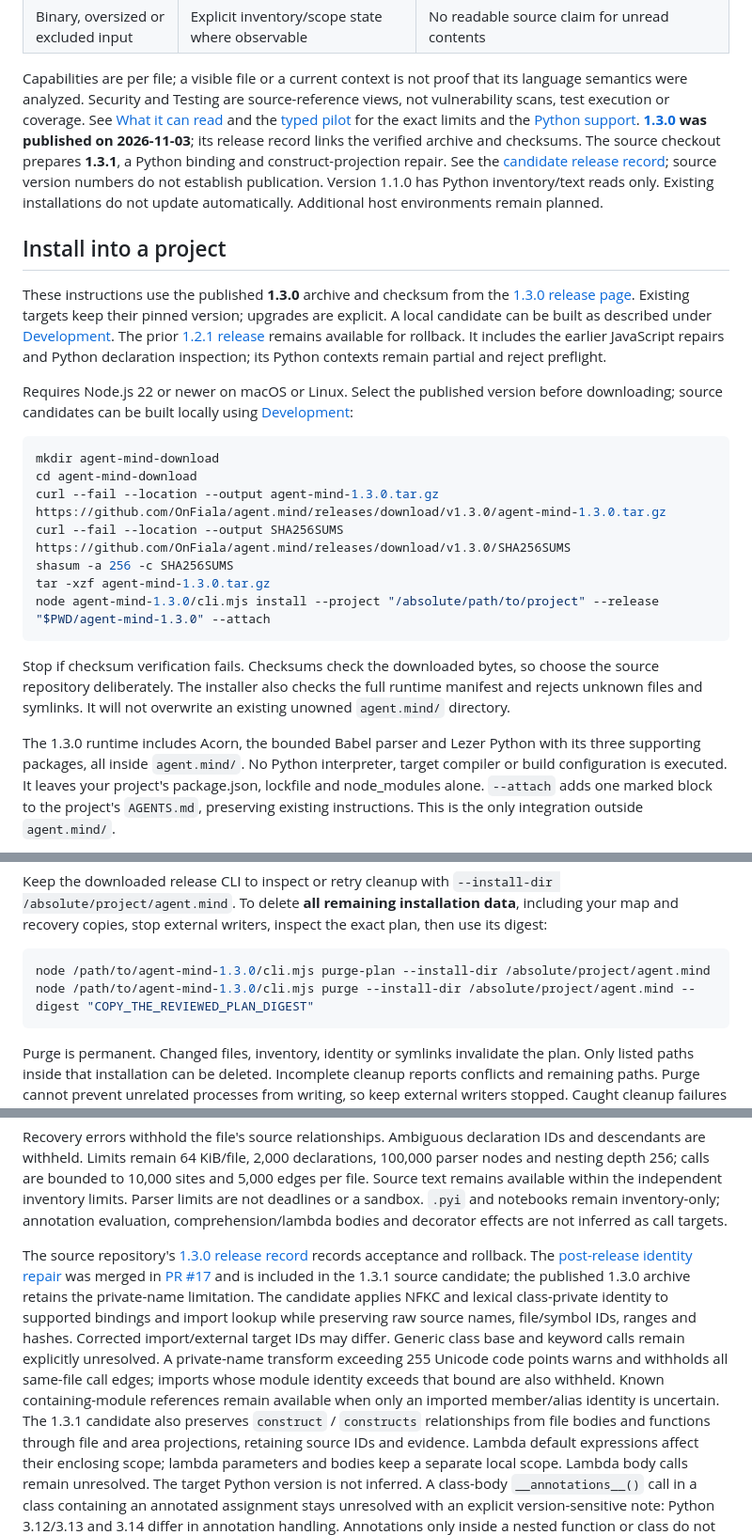
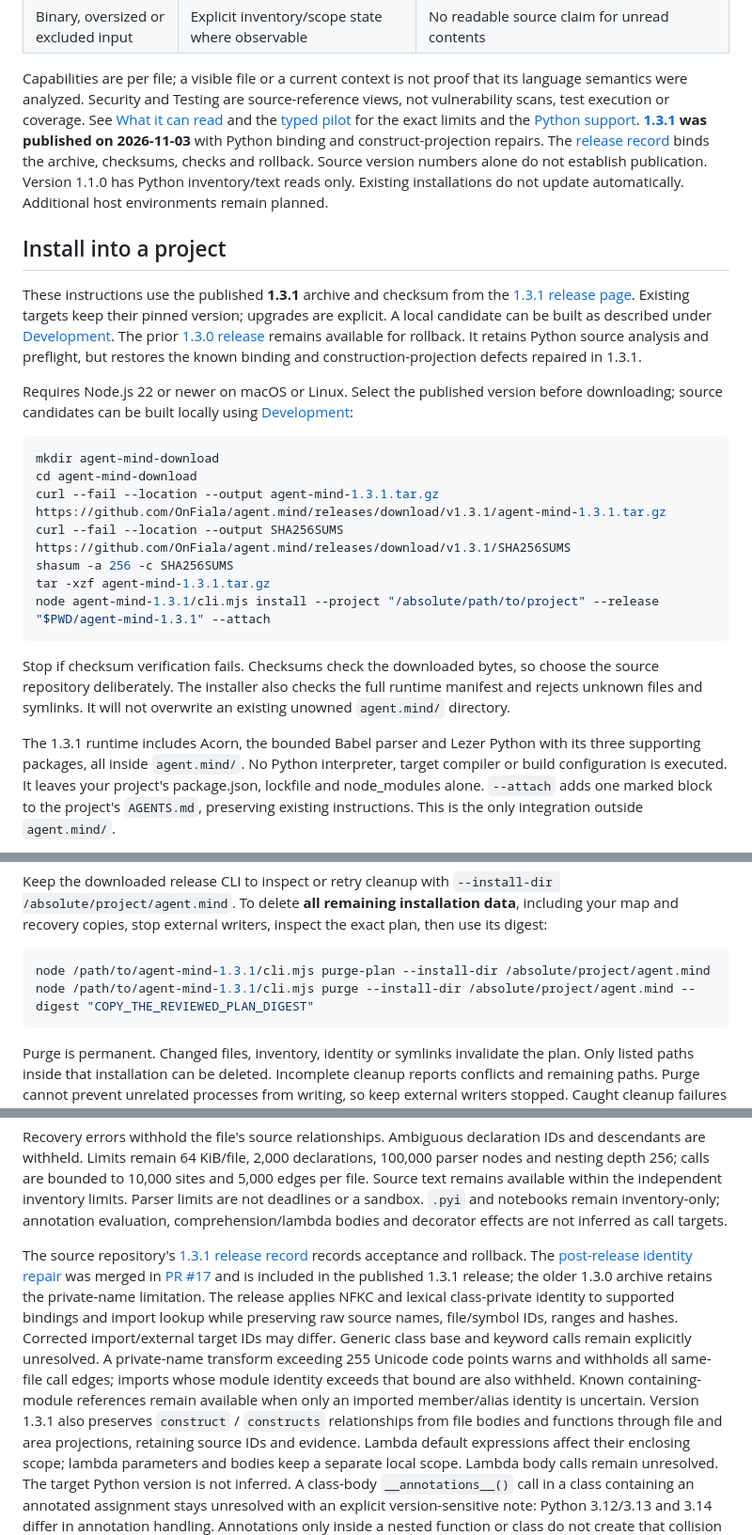
Before and after one commit to OnFiala/agent.mind, a Markdown page: README.md, 3 parts joined by grey strips. Shown at 94% size. GitHub-like rendering.

Commit message:
docs: record verified 1.3.1 publication and current install guide

````diff
--- a/README.md
+++ b/README.md
@@ -39,23 +39,22 @@ its language semantics were analyzed. Security and Testing are source-reference
 views, not vulnerability scans, test execution or coverage. See
 [What it can read](#what-it-can-read) and the [typed pilot](#typescripttsxjsx-inspection-pilot-110)
 for the exact limits and the [Python support](#python-source-analysis-130).
-**[1.3.0](https://github.com/OnFiala/agent.mind/releases/tag/v1.3.0) was published on
-2026-11-03**; its release record links the verified archive and checksums.
-The source checkout prepares **1.3.1**, a Python binding and construct-projection
-repair. See the [candidate release record](docs/releases/1.3.1.md); source version
-numbers do not establish publication.
+**[1.3.1](https://github.com/OnFiala/agent.mind/releases/tag/v1.3.1) was published on
+2026-11-03** with Python binding and construct-projection repairs. The
+[release record](docs/releases/1.3.1.md) binds the archive, checksums, checks and
+rollback. Source version numbers alone do not establish publication.
 Version 1.1.0 has Python inventory/text reads only.
 Existing installations do not update automatically. Additional host environments
 remain planned.
 
 ## Install into a project
 
-These instructions use the published **1.3.0** archive and checksum from the
-[1.3.0 release page](https://github.com/OnFiala/agent.mind/releases/tag/v1.3.0).
+These instructions use the published **1.3.1** archive and checksum from the
+[1.3.1 release page](https://github.com/OnFiala/agent.mind/releases/tag/v1.3.1).
 Existing targets keep their pinned version; upgrades are explicit. A local candidate
-can be built as described under [Development](#development). The prior [1.2.1 release](https://github.com/OnFiala/agent.mind/releases/tag/v1.2.1)
-remains available for rollback. It includes the earlier JavaScript repairs and
-Python declaration inspection; its Python contexts remain partial and reject preflight.
+can be built as described under [Development](#development). The prior [1.3.0 release](https://github.com/OnFiala/agent.mind/releases/tag/v1.3.0)
+remains available for rollback. It retains Python source analysis and preflight,
+but restores the known binding and construction-projection defects repaired in 1.3.1.
 
 Requires Node.js 22 or newer on macOS or Linux. Select the published version before
 downloading; source candidates can be built locally using [Development](#development):
@@ -63,11 +62,11 @@ downloading; source candidates can be built locally using [Development](#develop
 ```sh
 mkdir agent-mind-download
 cd agent-mind-download
-curl --fail --location --output agent-mind-1.3.0.tar.gz https://github.com/OnFiala/agent.mind/releases/download/v1.3.0/agent-mind-1.3.0.tar.gz
-curl --fail --location --output SHA256SUMS https://github.com/OnFiala/agent.mind/releases/download/v1.3.0/SHA256SUMS
+curl --fail --location --output agent-mind-1.3.1.tar.gz https://github.com/OnFiala/agent.mind/releases/download/v1.3.1/agent-mind-1.3.1.tar.gz
+curl --fail --location --output SHA256SUMS https://github.com/OnFiala/agent.mind/releases/download/v1.3.1/SHA256SUMS
 shasum -a 256 -c SHA256SUMS
-tar -xzf agent-mind-1.3.0.tar.gz
-node agent-mind-1.3.0/cli.mjs install --project "/absolute/path/to/project" --release "$PWD/agent-mind-1.3.0" --attach
+tar -xzf agent-mind-1.3.1.tar.gz
+node agent-mind-1.3.1/cli.mjs install --project "/absolute/path/to/project" --release "$PWD/agent-mind-1.3.1" --attach
 ```
 
 Stop if checksum verification fails. Checksums check the downloaded bytes, so
@@ -75,7 +74,7 @@ choose the source repository deliberately. The installer also checks the full
 runtime manifest and rejects unknown files and symlinks. It will not overwrite
 an existing unowned `agent.mind/` directory.
 
-The 1.3.0 runtime includes Acorn, the bounded Babel parser and Lezer Python with
+The 1.3.1 runtime includes Acorn, the bounded Babel parser and Lezer Python with
 its three supporting packages, all inside `agent.mind/`. No Python interpreter,
 target compiler or build configuration is executed.
 It leaves your project's package.json, lockfile and node_modules alone. `--attach`
@@ -350,8 +349,8 @@ data**, including your map and recovery copies, stop external writers, inspect
 the exact plan, then use its digest:
 
 ```sh
-node /path/to/agent-mind-1.3.0/cli.mjs purge-plan --install-dir /absolute/project/agent.mind
-node /path/to/agent-mind-1.3.0/cli.mjs purge --install-dir /absolute/project/agent.mind --digest "COPY_THE_REVIEWED_PLAN_DIGEST"
+node /path/to/agent-mind-1.3.1/cli.mjs purge-plan --install-dir /absolute/project/agent.mind
+node /path/to/agent-mind-1.3.1/cli.mjs purge --install-dir /absolute/project/agent.mind --digest "COPY_THE_REVIEWED_PLAN_DIGEST"
 ```
 
 Purge is permanent. Changed files, inventory, identity or symlinks invalidate the
@@ -679,18 +678,18 @@ available within the independent inventory limits. Parser limits are not deadlin
 or a sandbox. `.pyi` and notebooks remain inventory-only; annotation evaluation,
 comprehension/lambda bodies and decorator effects are not inferred as call targets.
 
-The source repository's [1.3.0 release record](docs/releases/1.3.0.md) records
+The source repository's [1.3.1 release record](docs/releases/1.3.1.md) records
 acceptance and rollback. The [post-release identity repair](docs/reviews/2026-11-03-python-identity-and-ui-plan.md)
 was merged in [PR #17](https://github.com/OnFiala/agent.mind/pull/17) and is included
-in the 1.3.1 source candidate; the published 1.3.0 archive retains the private-name
-limitation. The candidate applies NFKC and lexical class-private identity to supported
+in the published 1.3.1 release; the older 1.3.0 archive retains the private-name
+limitation. The release applies NFKC and lexical class-private identity to supported
 bindings and import lookup while preserving raw source names, file/symbol IDs, ranges
 and hashes. Corrected import/external target IDs may differ. Generic class base and
 keyword calls remain explicitly unresolved. A private-name transform exceeding 255
 Unicode code points warns and withholds all same-file call edges; imports whose
 module identity exceeds that bound are also withheld. Known containing-module
 references remain available when only an imported member/alias identity is uncertain.
-The 1.3.1 candidate also preserves `construct` / `constructs` relationships from
+Version 1.3.1 also preserves `construct` / `constructs` relationships from
 file bodies and functions through file and area projections, retaining source IDs
 and evidence. Lambda default expressions affect their enclosing scope; lambda
 parameters and bodies keep a separate local scope. Lambda body calls remain unresolved.
````
Also changed, not shown: other parts of README.md (+3 -3 lines), ROADMAP.md (+3 -3 lines), docs/releases/1.3.1.md (+47 -10 lines).
